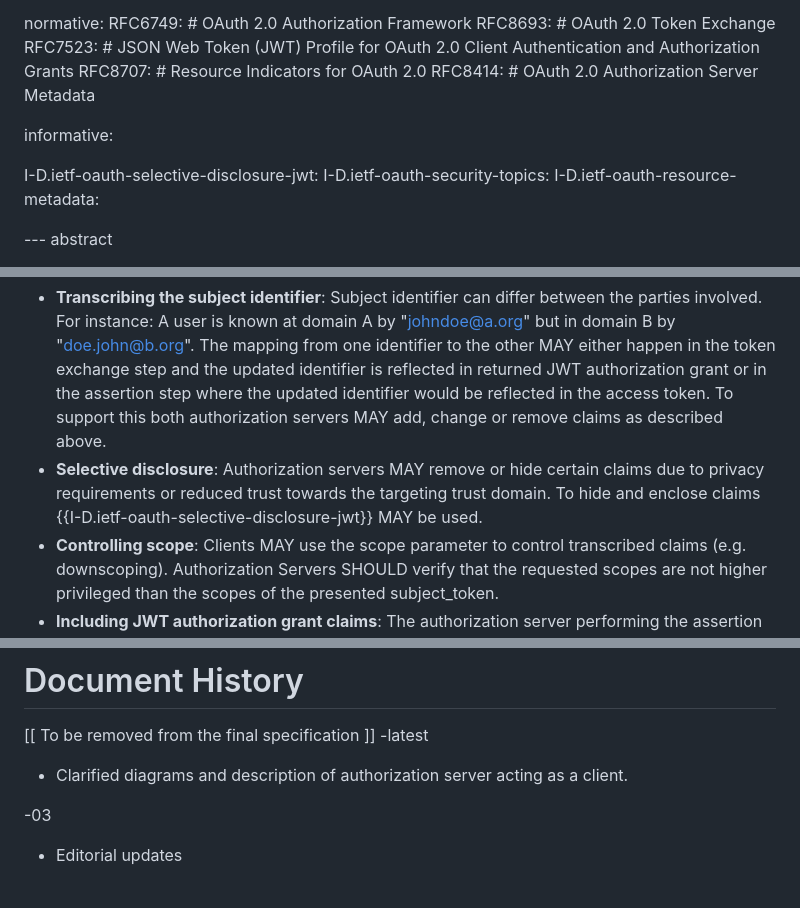
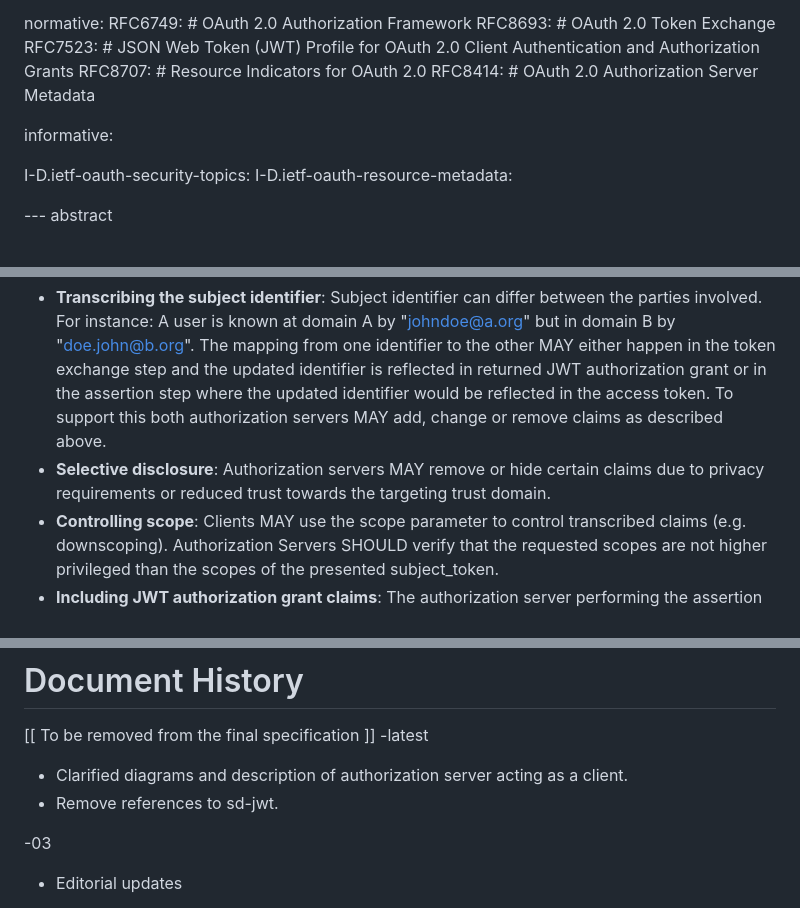
Before and after one commit to oauth-wg/oauth-identity-chaining, a Markdown page: draft-ietf-oauth-identity-chaining.md, 3 parts joined by grey strips. Drawn GitHub-style.

Commit message:
Remove reference to sd-jwt (#127)
* Remove reference to sd-jwt

As described in issue #108, the use of sd-jwt as either an access token or as an assertion grant is undefined and possibly at odds with those drafts and out of scope for the protocol we intend to describe here.

* Trailing whitespace

```diff
--- a/draft-ietf-oauth-identity-chaining.md
+++ b/draft-ietf-oauth-identity-chaining.md
@@ -51,7 +51,6 @@ normative:
 
 informative:
 
-  I-D.ietf-oauth-selective-disclosure-jwt:
   I-D.ietf-oauth-security-topics:
   I-D.ietf-oauth-resource-metadata:
 
@@ -264,7 +263,7 @@ Cache-Control: no-cache, no-store
 Authorization servers MAY transcribe claims when either producing JWT authorization grants in the token exchange flow or access tokens in the assertion flow.
 
 * **Transcribing the subject identifier**: Subject identifier can differ between the parties involved. For instance: A user is known at domain A by "johndoe@a.org" but in domain B by "doe.john@b.org". The mapping from one identifier to the other MAY either happen in the token exchange step and the updated identifier is reflected in returned JWT authorization grant or in the assertion step where the updated identifier would be reflected in the access token. To support this both authorization servers MAY add, change or remove claims as described above.
-* **Selective disclosure**: Authorization servers MAY remove or hide certain claims due to privacy requirements or reduced trust towards the targeting trust domain. To hide and enclose claims {{I-D.ietf-oauth-selective-disclosure-jwt}} MAY be used.
+* **Selective disclosure**: Authorization servers MAY remove or hide certain claims due to privacy requirements or reduced trust towards the targeting trust domain.
 * **Controlling scope**: Clients MAY use the scope parameter to control transcribed claims (e.g. downscoping). Authorization Servers SHOULD verify that the requested scopes are not higher privileged than the scopes of the presented subject_token.
 * **Including JWT authorization grant claims**: The authorization server performing the assertion flow MAY leverage claims from the presented JWT authorization grant and include them in the returned access token. The populated claims SHOULD be namespaced or validated to prevent the injection of invalid claims.
 
@@ -446,6 +445,7 @@ The editors would like to thank Joe Jubinski, Justin Richer, Aaron Parecki, Dean
 \[\[ To be removed from the final specification ]]
 -latest
 * Clarified diagrams and description of authorization server acting as a client.
+* Remove references to sd-jwt.
 
 -03
 
```
